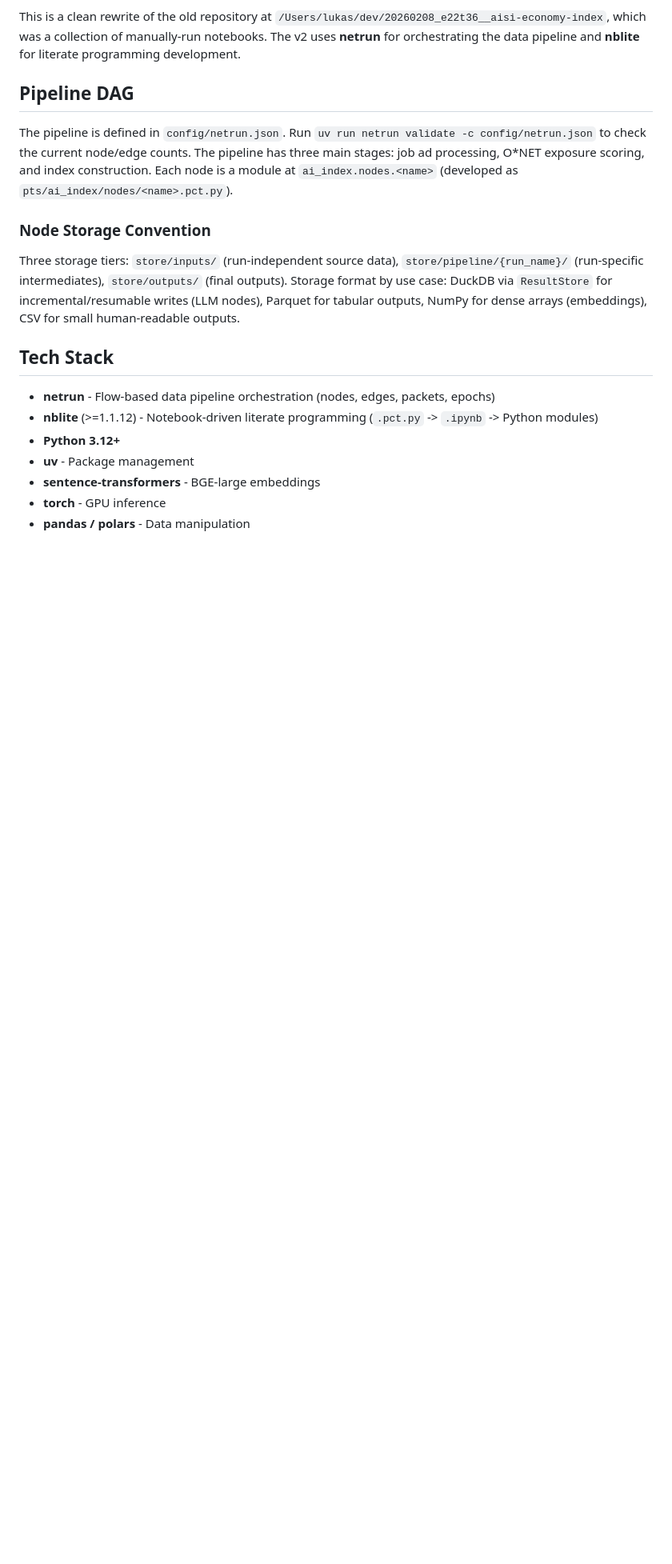
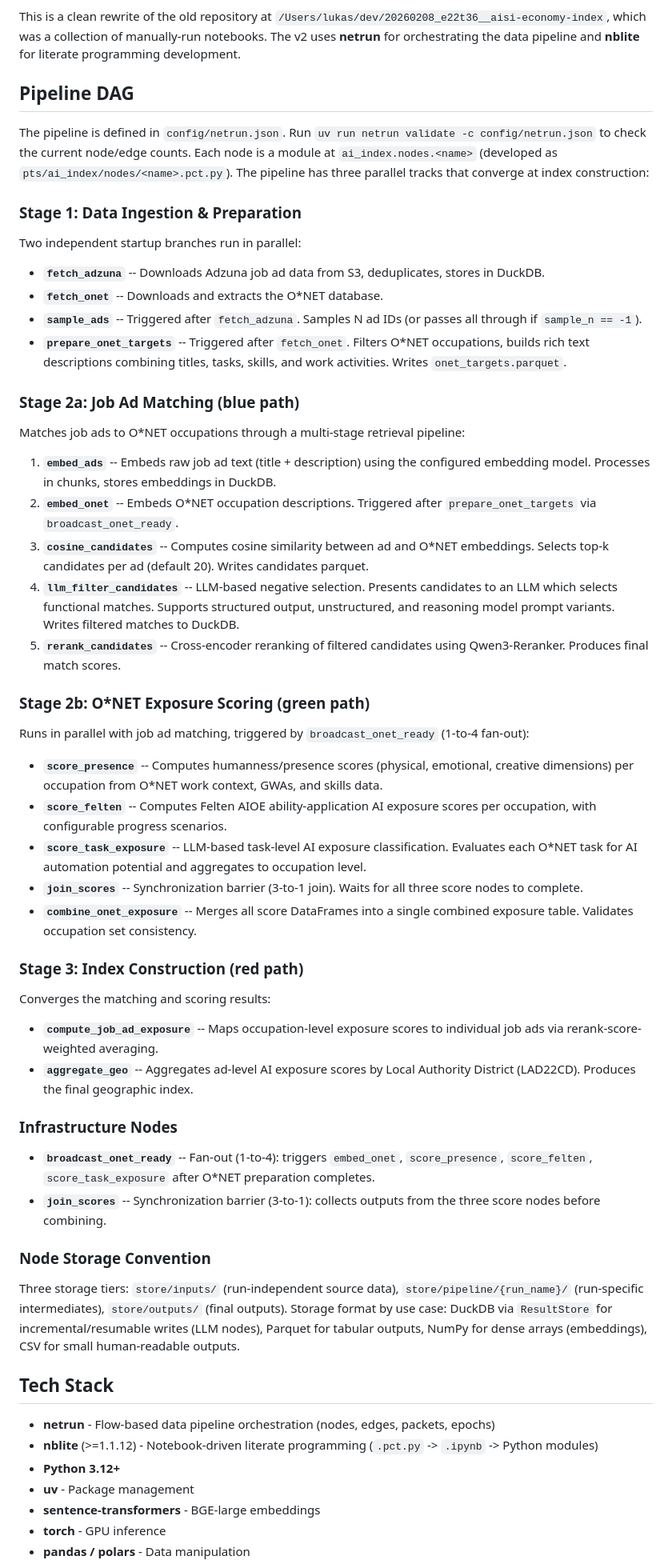
Before and after one commit to Autonomy-Data-Unit/aisi-economy-index-v2, a Markdown page: CLAUDE.md, the part around the change. Shown at 80% size. Drawn GitHub-style; blank space fills up the shorter version.

Commit message:
Add accurate pipeline stage descriptions and node list to CLAUDE.md
Replaces the removed stale diagram with a structured description of all
17 active nodes organized by pipeline stage: data ingestion, job ad
matching, O*NET exposure scoring, and index construction.

Co-Authored-By: Claude Opus 4.6 (1M context) <noreply@anthropic.com>

```diff
--- a/CLAUDE.md
+++ b/CLAUDE.md
@@ -8,7 +8,48 @@ This is a clean rewrite of the old repository at `/Users/lukas/dev/20260208_e22t
 
 ## Pipeline DAG
 
-The pipeline is defined in `config/netrun.json`. Run `uv run netrun validate -c config/netrun.json` to check the current node/edge counts. The pipeline has three main stages: job ad processing, O\*NET exposure scoring, and index construction. Each node is a module at `ai_index.nodes.<name>` (developed as `pts/ai_index/nodes/<name>.pct.py`).
+The pipeline is defined in `config/netrun.json`. Run `uv run netrun validate -c config/netrun.json` to check the current node/edge counts. Each node is a module at `ai_index.nodes.<name>` (developed as `pts/ai_index/nodes/<name>.pct.py`). The pipeline has three parallel tracks that converge at index construction:
+
+### Stage 1: Data Ingestion & Preparation
+
+Two independent startup branches run in parallel:
+
+- **`fetch_adzuna`** -- Downloads Adzuna job ad data from S3, deduplicates, stores in DuckDB.
+- **`fetch_onet`** -- Downloads and extracts the O\*NET database.
+- **`sample_ads`** -- Triggered after `fetch_adzuna`. Samples N ad IDs (or passes all through if `sample_n == -1`).
+- **`prepare_onet_targets`** -- Triggered after `fetch_onet`. Filters O\*NET occupations, builds rich text descriptions combining titles, tasks, skills, and work activities. Writes `onet_targets.parquet`.
+
+### Stage 2a: Job Ad Matching (blue path)
+
+Matches job ads to O\*NET occupations through a multi-stage retrieval pipeline:
+
+1. **`embed_ads`** -- Embeds raw job ad text (title + description) using the configured embedding model. Processes in chunks, stores embeddings in DuckDB.
+2. **`embed_onet`** -- Embeds O\*NET occupation descriptions. Triggered after `prepare_onet_targets` via `broadcast_onet_ready`.
+3. **`cosine_candidates`** -- Computes cosine similarity between ad and O\*NET embeddings. Selects top-k candidates per ad (default 20). Writes candidates parquet.
+4. **`llm_filter_candidates`** -- LLM-based negative selection. Presents candidates to an LLM which selects functional matches. Supports structured output, unstructured, and reasoning model prompt variants. Writes filtered matches to DuckDB.
+5. **`rerank_candidates`** -- Cross-encoder reranking of filtered candidates using Qwen3-Reranker. Produces final match scores.
+
+### Stage 2b: O\*NET Exposure Scoring (green path)
+
+Runs in parallel with job ad matching, triggered by `broadcast_onet_ready` (1-to-4 fan-out):
+
+- **`score_presence`** -- Computes humanness/presence scores (physical, emotional, creative dimensions) per occupation from O\*NET work context, GWAs, and skills data.
+- **`score_felten`** -- Computes Felten AIOE ability-application AI exposure scores per occupation, with configurable progress scenarios.
+- **`score_task_exposure`** -- LLM-based task-level AI exposure classification. Evaluates each O\*NET task for AI automation potential and aggregates to occupation level.
+- **`join_scores`** -- Synchronization barrier (3-to-1 join). Waits for all three score nodes to complete.
+- **`combine_onet_exposure`** -- Merges all score DataFrames into a single combined exposure table. Validates occupation set consistency.
+
+### Stage 3: Index Construction (red path)
+
+Converges the matching and scoring results:
+
+- **`compute_job_ad_exposure`** -- Maps occupation-level exposure scores to individual job ads via rerank-score-weighted averaging.
+- **`aggregate_geo`** -- Aggregates ad-level AI exposure scores by Local Authority District (LAD22CD). Produces the final geographic index.
+
+### Infrastructure Nodes
+
+- **`broadcast_onet_ready`** -- Fan-out (1-to-4): triggers `embed_onet`, `score_presence`, `score_felten`, `score_task_exposure` after O\*NET preparation completes.
+- **`join_scores`** -- Synchronization barrier (3-to-1): collects outputs from the three score nodes before combining.
 
 ### Node Storage Convention
 
```
